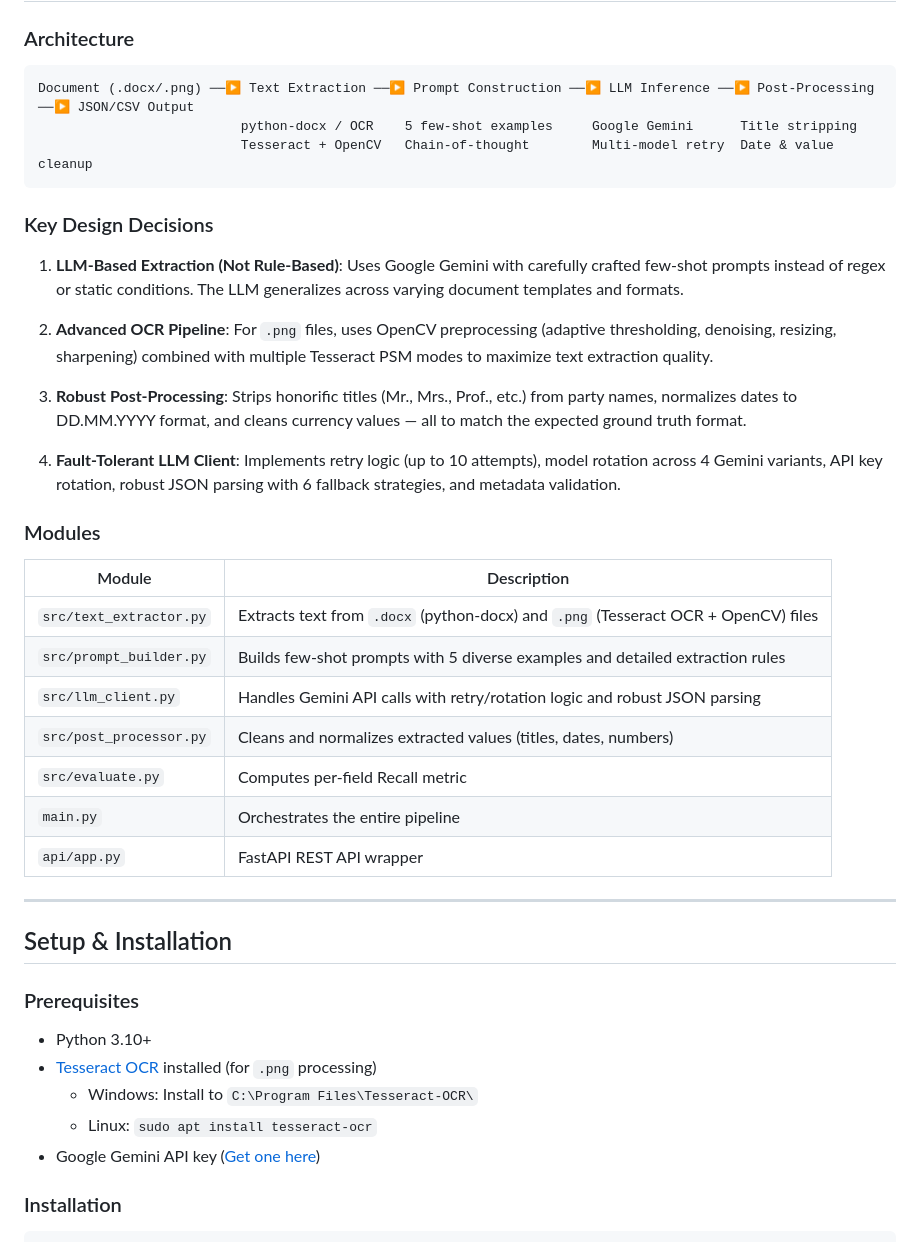
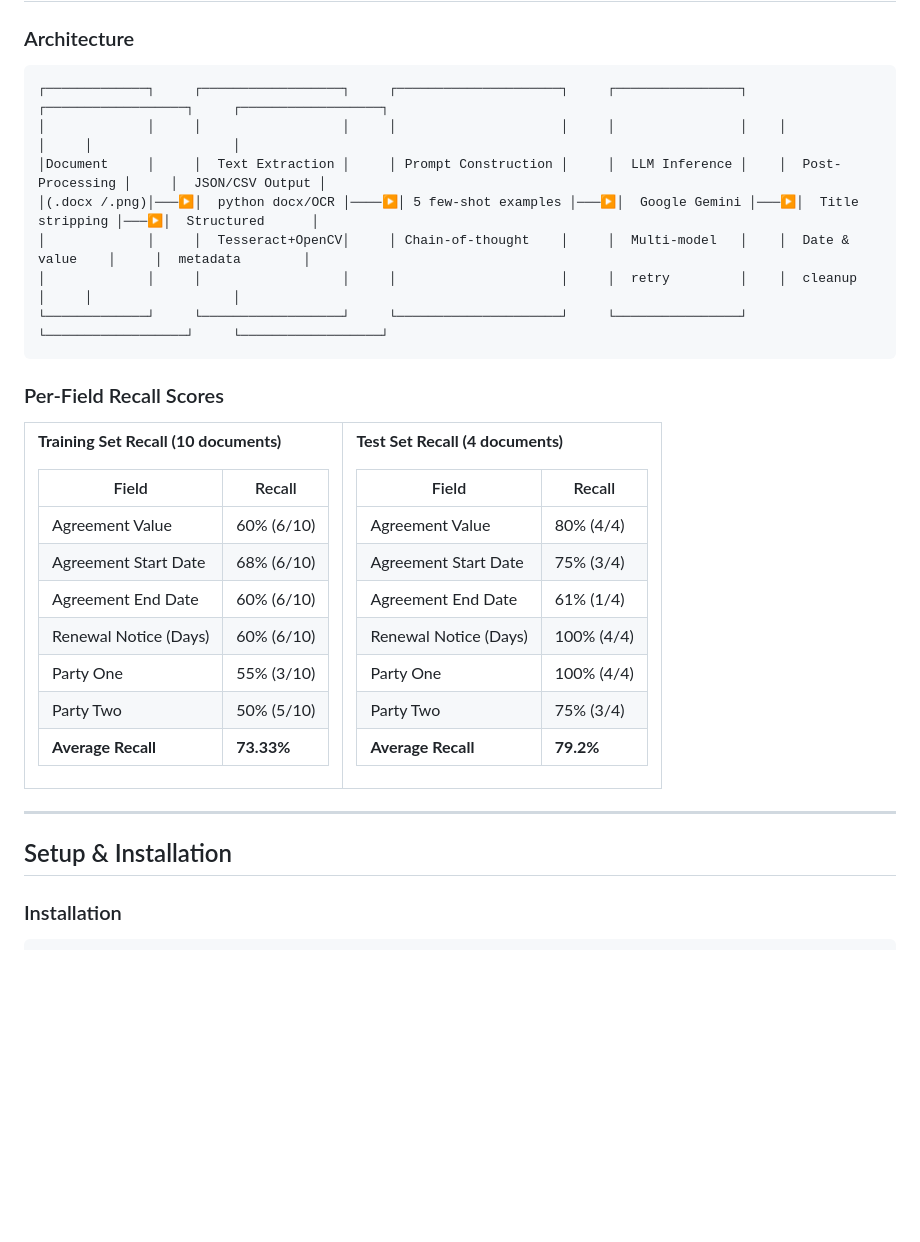
Before and after one commit to Jittub45/Meta-Data-Extraction-from-Documents, a Markdown page: README.md, the part around one of its changes. GitHub-like rendering; blank space fills up the shorter version.

````diff
--- a/README.md
+++ b/README.md
@@ -11,44 +11,58 @@ An AI-powered system that extracts structured metadata from rental/lease agreeme
 ### Architecture
 
 ```
-Document (.docx/.png) ──▶ Text Extraction ──▶ Prompt Construction ──▶ LLM Inference ──▶ Post-Processing ──▶ JSON/CSV Output
-                          python-docx / OCR    5 few-shot examples     Google Gemini      Title stripping
-                          Tesseract + OpenCV   Chain-of-thought        Multi-model retry  Date & value cleanup
+┌─────────────┐     ┌──────────────────┐     ┌─────────────────────┐     ┌────────────────┐    ┌──────────────────┐     ┌──────────────────┐
+│             │     │                  │     │                     │     │                │    │                  │     │                  │
+│Document     │     │  Text Extraction │     │ Prompt Construction │     │  LLM Inference │    │  Post-Processing │     │  JSON/CSV Output │
+│(.docx /.png)│───▶│  python docx/OCR │────▶│ 5 few-shot examples │───▶│  Google Gemini │───▶│  Title stripping │───▶│  Structured      │
+│             │     │  Tesseract+OpenCV│     │ Chain-of-thought    │     │  Multi-model   │    │  Date & value    │     │  metadata        │
+│             │     │                  │     │                     │     │  retry         │    │  cleanup         │     │                  │
+└─────────────┘     └──────────────────┘     └─────────────────────┘     └────────────────┘    └──────────────────┘     └──────────────────┘
 ```
 
-### Key Design Decisions
+### Per-Field Recall Scores
 
-1. **LLM-Based Extraction (Not Rule-Based)**: Uses Google Gemini with carefully crafted few-shot prompts instead of regex or static conditions. The LLM generalizes across varying document templates and formats.
+<table style="width:100%">
+<tr>
+<td valign="top" style="width:50%">
 
-2. **Advanced OCR Pipeline**: For `.png` files, uses OpenCV preprocessing (adaptive thresholding, denoising, resizing, sharpening) combined with multiple Tesseract PSM modes to maximize text extraction quality.
+**Training Set Recall (10 documents)**
 
-3. **Robust Post-Processing**: Strips honorific titles (Mr., Mrs., Prof., etc.) from party names, normalizes dates to DD.MM.YYYY format, and cleans currency values — all to match the expected ground truth format.
+| Field | Recall |
+|---|---|
+| Agreement Value | 60% (6/10) |
+| Agreement Start Date | 68% (6/10) |
+| Agreement End Date | 60% (6/10) |
+| Renewal Notice (Days) | 60% (6/10) |
+| Party One | 55% (3/10) |
+| Party Two | 50% (5/10) |
+| **Average Recall** | **73.33%** |
 
-4. **Fault-Tolerant LLM Client**: Implements retry logic (up to 10 attempts), model rotation across 4 Gemini variants, API key rotation, robust JSON parsing with 6 fallback strategies, and metadata validation.
+</td>
+<td valign="top" style="width:50%">
 
-### Modules
+**Test Set Recall (4 documents)**
 
-| Module | Description |
+| Field | Recall |
 |---|---|
-| `src/text_extractor.py` | Extracts text from `.docx` (python-docx) and `.png` (Tesseract OCR + OpenCV) files |
-| `src/prompt_builder.py` | Builds few-shot prompts with 5 diverse examples and detailed extraction rules |
-| `src/llm_client.py` | Handles Gemini API calls with retry/rotation logic and robust JSON parsing |
-| `src/post_processor.py` | Cleans and normalizes extracted values (titles, dates, numbers) |
-| `src/evaluate.py` | Computes per-field Recall metric |
-| `main.py` | Orchestrates the entire pipeline |
-| `api/app.py` | FastAPI REST API wrapper |
+| Agreement Value | 80% (4/4) |
+| Agreement Start Date | 75% (3/4) |
+| Agreement End Date | 61% (1/4) |
+| Renewal Notice (Days) | 100% (4/4) |
+| Party One | 100% (4/4) |
+| Party Two | 75% (3/4) |
+| **Average Recall** | **79.2%** |
+
+</td>
+</tr>
+</table>
+
+
 
 ---
 
 ## Setup & Installation
 
-### Prerequisites
-
-- Python 3.10+
-- [Tesseract OCR](https://github.com/UB-Mannheim/tesseract/wiki) installed (for `.png` processing)
-  - Windows: Install to `C:\Program Files\Tesseract-OCR\`
-  - Linux: `sudo apt install tesseract-ocr`
-- Google Gemini API key ([Get one here](https://aistudio.google.com/apikey))
 
 ### Installation
 
````
Also changed, not shown: other parts of README.md (+22 -72 lines).
